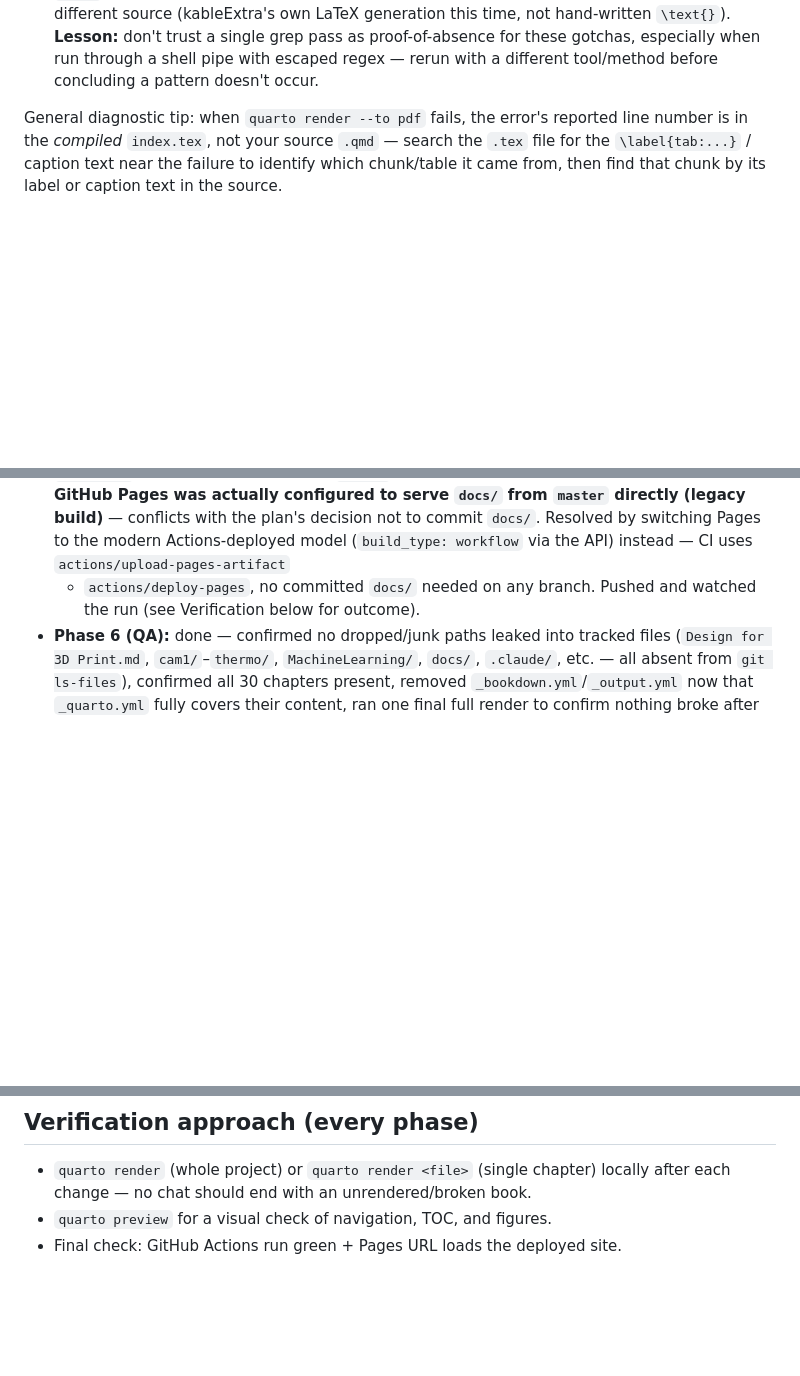
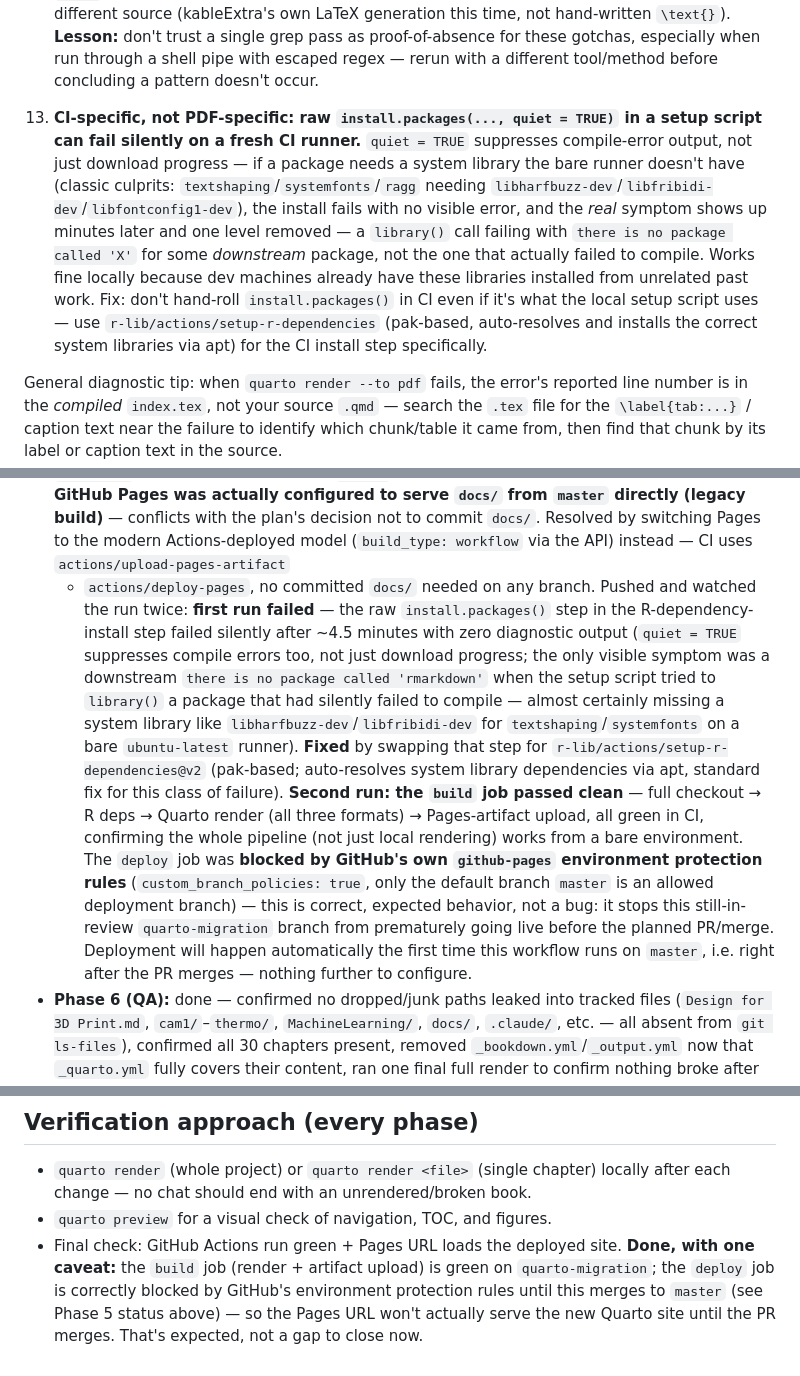
Before and after one commit to Prof-MV/Design-for-Manufacturing, a Markdown page: MIGRATION_PLAN.md, 3 parts joined by grey strips. GitHub-like rendering; blank space fills up the shorter version.

Commit message:
Document final CI verification: build green, deploy correctly gated
Records the R-dependency install failure/fix and the expected
github-pages environment protection block on non-default branches.
All 6 migration phases now complete and documented.

Co-Authored-By: Claude Sonnet 5 <noreply@anthropic.com>

```diff
--- a/MIGRATION_PLAN.md
+++ b/MIGRATION_PLAN.md
@@ -161,6 +161,22 @@ occurrence counts.)
     don't trust a single grep pass as proof-of-absence for these gotchas,
     especially when run through a shell pipe with escaped regex — rerun
     with a different tool/method before concluding a pattern doesn't occur.
+
+13. **CI-specific, not PDF-specific: raw `install.packages(..., quiet =
+    TRUE)` in a setup script can fail silently on a fresh CI runner.**
+    `quiet = TRUE` suppresses compile-error output, not just download
+    progress — if a package needs a system library the bare runner doesn't
+    have (classic culprits: `textshaping`/`systemfonts`/`ragg` needing
+    `libharfbuzz-dev`/`libfribidi-dev`/`libfontconfig1-dev`), the install
+    fails with no visible error, and the *real* symptom shows up minutes
+    later and one level removed — a `library()` call failing with `there is
+    no package called 'X'` for some *downstream* package, not the one that
+    actually failed to compile. Works fine locally because dev machines
+    already have these libraries installed from unrelated past work. Fix:
+    don't hand-roll `install.packages()` in CI even if it's what the local
+    setup script uses — use `r-lib/actions/setup-r-dependencies` (pak-based,
+    auto-resolves and installs the correct system libraries via apt) for the
+    CI install step specifically.
 
 General diagnostic tip: when `quarto render --to pdf` fails, the error's
 reported line number is in the *compiled* `index.tex`, not your source
@@ -334,7 +350,28 @@ several-chat split originally planned for). Summary:
   switching Pages to the modern Actions-deployed model (`build_type:
   workflow` via the API) instead — CI uses `actions/upload-pages-artifact`
   + `actions/deploy-pages`, no committed `docs/` needed on any branch.
-  Pushed and watched the run (see Verification below for outcome).
+  Pushed and watched the run twice: **first run failed** — the raw
+  `install.packages()` step in the R-dependency-install step failed
+  silently after ~4.5 minutes with zero diagnostic output (`quiet = TRUE`
+  suppresses compile errors too, not just download progress; the only
+  visible symptom was a downstream `there is no package called 'rmarkdown'`
+  when the setup script tried to `library()` a package that had silently
+  failed to compile — almost certainly missing a system library like
+  `libharfbuzz-dev`/`libfribidi-dev` for `textshaping`/`systemfonts` on a
+  bare `ubuntu-latest` runner). **Fixed** by swapping that step for
+  `r-lib/actions/setup-r-dependencies@v2` (pak-based; auto-resolves system
+  library dependencies via apt, standard fix for this class of failure).
+  **Second run: the `build` job passed clean** — full checkout → R deps →
+  Quarto render (all three formats) → Pages-artifact upload, all green in
+  CI, confirming the whole pipeline (not just local rendering) works from a
+  bare environment. The `deploy` job was **blocked by GitHub's own
+  `github-pages` environment protection rules** (`custom_branch_policies:
+  true`, only the default branch `master` is an allowed deployment
+  branch) — this is correct, expected behavior, not a bug: it stops this
+  still-in-review `quarto-migration` branch from prematurely going live
+  before the planned PR/merge. Deployment will happen automatically the
+  first time this workflow runs on `master`, i.e. right after the PR
+  merges — nothing further to configure.
 - **Phase 6 (QA):** done — confirmed no dropped/junk paths leaked into
   tracked files (`Design for 3D Print.md`, `cam1/`–`thermo/`,
   `MachineLearning/`, `docs/`, `.claude/`, etc. — all absent from
@@ -377,3 +414,8 @@ scripted rather than done chapter-by-chapter)
   book.
 - `quarto preview` for a visual check of navigation, TOC, and figures.
 - Final check: GitHub Actions run green + Pages URL loads the deployed site.
+  **Done, with one caveat:** the `build` job (render + artifact upload) is
+  green on `quarto-migration`; the `deploy` job is correctly blocked by
+  GitHub's environment protection rules until this merges to `master` (see
+  Phase 5 status above) — so the Pages URL won't actually serve the new
+  Quarto site until the PR merges. That's expected, not a gap to close now.
```
